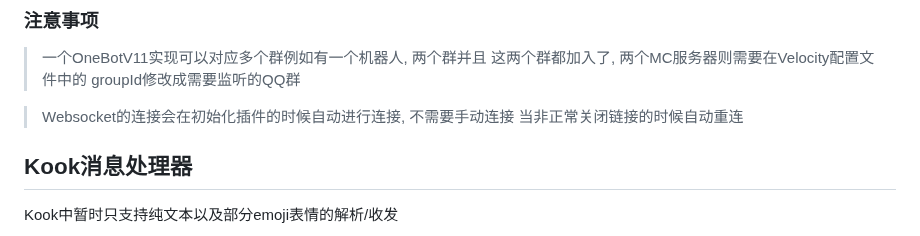
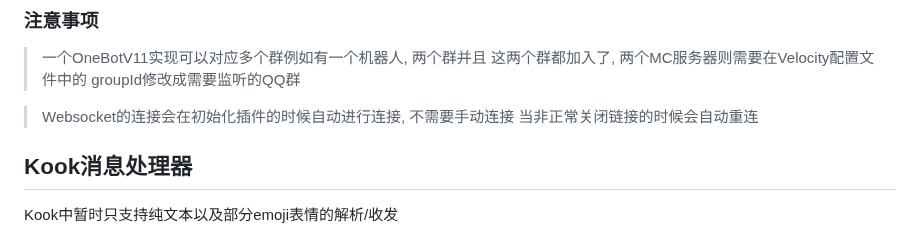
Before and after one commit to RTAkland/pluginDocs, a Markdown page: docs/ChatConnector.md, the part around the change. GitHub-like rendering.

```diff
--- a/docs/ChatConnector.md
+++ b/docs/ChatConnector.md
@@ -95,7 +95,7 @@
 > groupId修改成需要监听的QQ群
 
 > Websocket的连接会在初始化插件的时候自动进行连接, 不需要手动连接
-> 当非正常关闭链接的时候自动重连
+> 当非正常关闭链接的时候会自动重连
 
 ## Kook消息处理器
 
```
